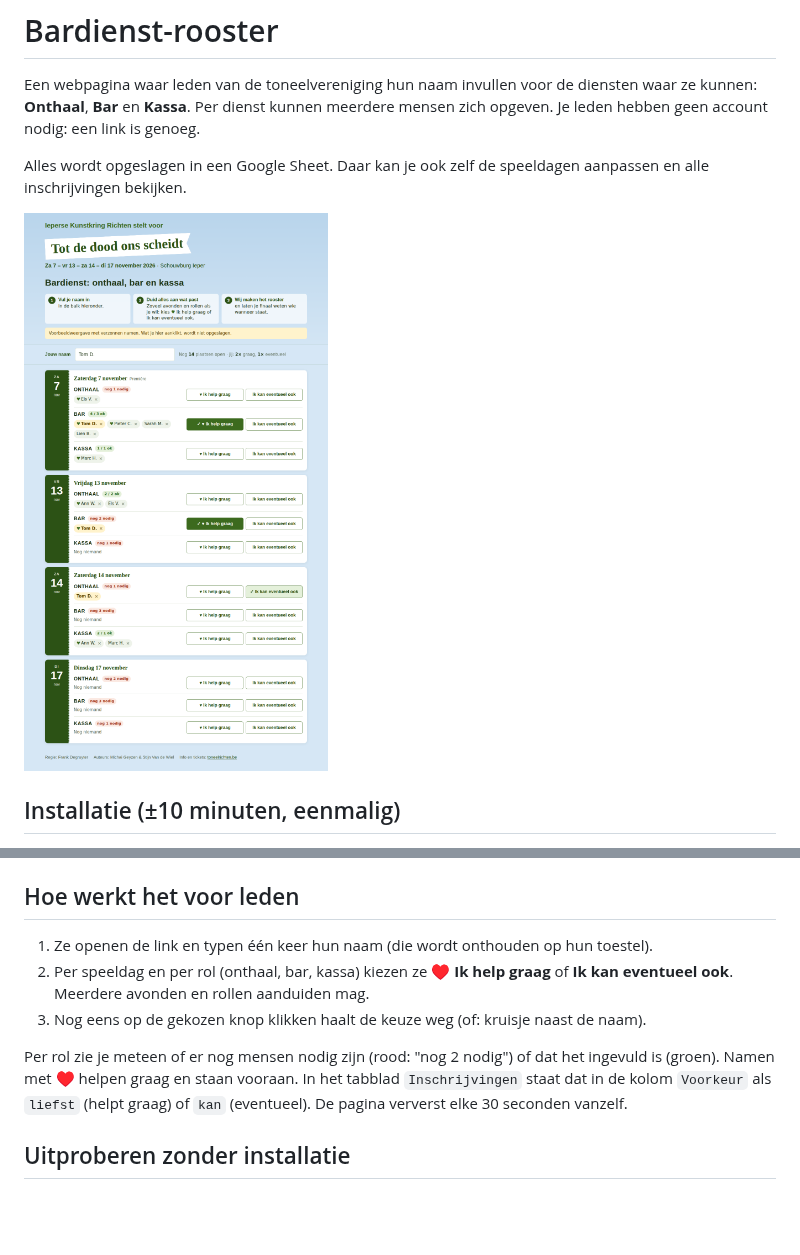
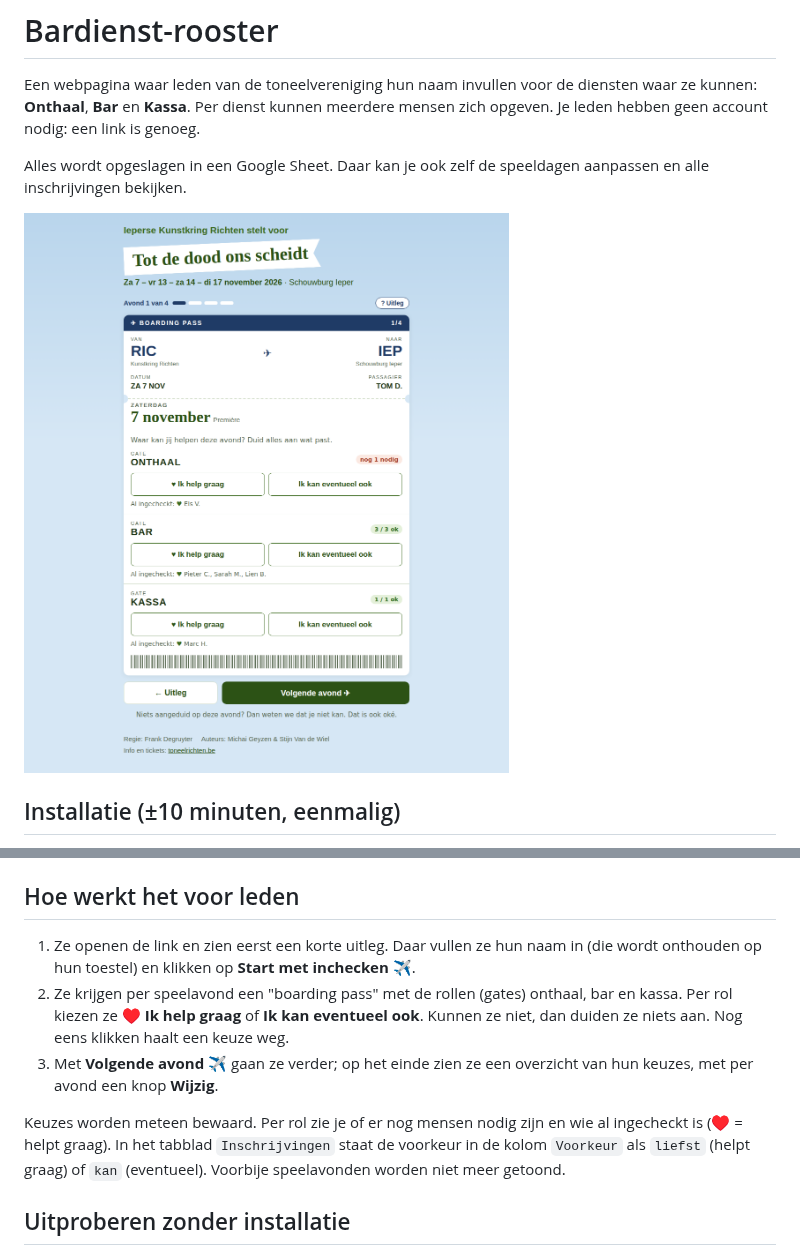
Before and after one commit to koenuyttenhove-gmail/claude, a Markdown page: bardienst/README.md, 2 parts joined by grey strips. Drawn GitHub-style; pictures changed too: bardienst/voorbeeld-desktop.png; blank space fills up the shorter version.

```diff
--- a/bardienst/README.md
+++ b/bardienst/README.md
@@ -49,15 +49,18 @@ Bij de eerste keer openen maakt het script twee tabbladen aan in je Sheet:
 
 ## Hoe werkt het voor leden
 
-1. Ze openen de link en typen één keer hun naam (die wordt onthouden op hun toestel).
-2. Per speeldag en per rol (onthaal, bar, kassa) kiezen ze **♥ Ik help graag** of
-   **Ik kan eventueel ook**. Meerdere avonden en rollen aanduiden mag.
-3. Nog eens op de gekozen knop klikken haalt de keuze weg (of: kruisje naast de naam).
+1. Ze openen de link en zien eerst een korte uitleg. Daar vullen ze hun naam in
+   (die wordt onthouden op hun toestel) en klikken op **Start met inchecken ✈**.
+2. Ze krijgen per speelavond een "boarding pass" met de rollen (gates) onthaal,
+   bar en kassa. Per rol kiezen ze **♥ Ik help graag** of **Ik kan eventueel ook**.
+   Kunnen ze niet, dan duiden ze niets aan. Nog eens klikken haalt een keuze weg.
+3. Met **Volgende avond ✈** gaan ze verder; op het einde zien ze een overzicht
+   van hun keuzes, met per avond een knop **Wijzig**.
 
-Per rol zie je meteen of er nog mensen nodig zijn (rood: "nog 2 nodig") of dat
-het ingevuld is (groen). Namen met ♥ helpen graag en staan vooraan. In het
-tabblad `Inschrijvingen` staat dat in de kolom `Voorkeur` als `liefst` (helpt
-graag) of `kan` (eventueel). De pagina ververst elke 30 seconden vanzelf.
+Keuzes worden meteen bewaard. Per rol zie je of er nog mensen nodig zijn en wie
+al ingecheckt is (♥ = helpt graag). In het tabblad `Inschrijvingen` staat de
+voorkeur in de kolom `Voorkeur` als `liefst` (helpt graag) of `kan` (eventueel).
+Voorbije speelavonden worden niet meer getoond.
 
 ## Uitproberen zonder installatie
 
```
Also changed, not shown: bardienst/voorbeeld-1-uitleg.png (added), bardienst/voorbeeld-2-avond.png (added), bardienst/voorbeeld-3-overzicht.png (added), bardienst/voorbeeld-mobiel.png (deleted), 1 other file.
